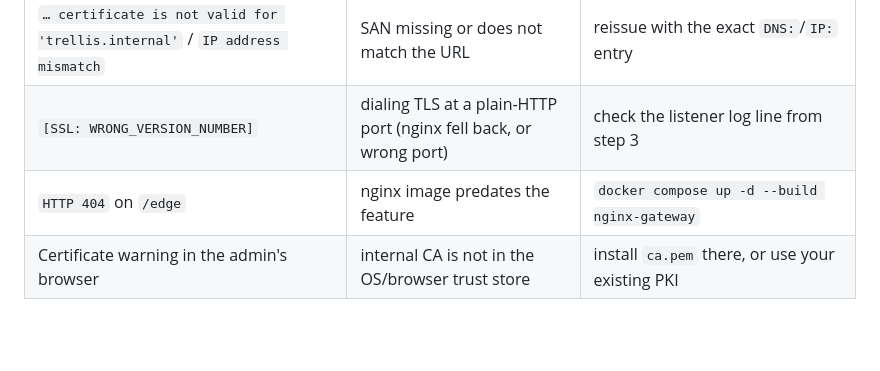
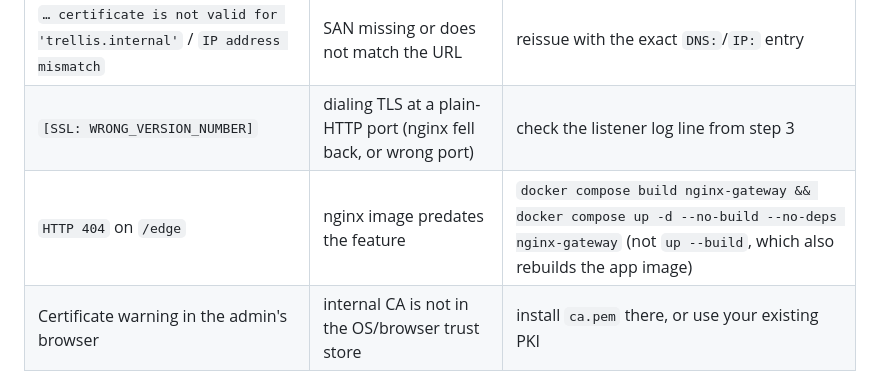
Before and after one commit to laraibkazi92/trellis-agent-platform, a Markdown page: docs/proxy-tls.md, the part around the change. GitHub-like rendering; blank space fills up the shorter version.

```diff
--- a/docs/proxy-tls.md
+++ b/docs/proxy-tls.md
@@ -283,7 +283,7 @@ in Admin → Edges, and fix the transport before reconnecting.
 | `CERTIFICATE_VERIFY_FAILED … unable to get local issuer certificate` | trusting the leaf instead of the CA, or the server is not sending its intermediate | trust `ca.pem`; serve leaf + intermediate in `cert.pem` |
 | `… certificate is not valid for 'trellis.internal'` / `IP address mismatch` | SAN missing or does not match the URL | reissue with the exact `DNS:`/`IP:` entry |
 | `[SSL: WRONG_VERSION_NUMBER]` | dialing TLS at a plain-HTTP port (nginx fell back, or wrong port) | check the listener log line from step 3 |
-| `HTTP 404` on `/edge` | nginx image predates the feature | `docker compose up -d --build nginx-gateway` |
+| `HTTP 404` on `/edge` | nginx image predates the feature | `docker compose build nginx-gateway && docker compose up -d --no-build --no-deps nginx-gateway` (not `up --build`, which also rebuilds the app image) |
 | Certificate warning in the admin's browser | internal CA is not in the OS/browser trust store | install `ca.pem` there, or use your existing PKI |
 
 ## Operational notes
```
Also changed, not shown: docs/deploy.md (+6 -3 lines), docs/upgrading.md (+12 -4 lines).
